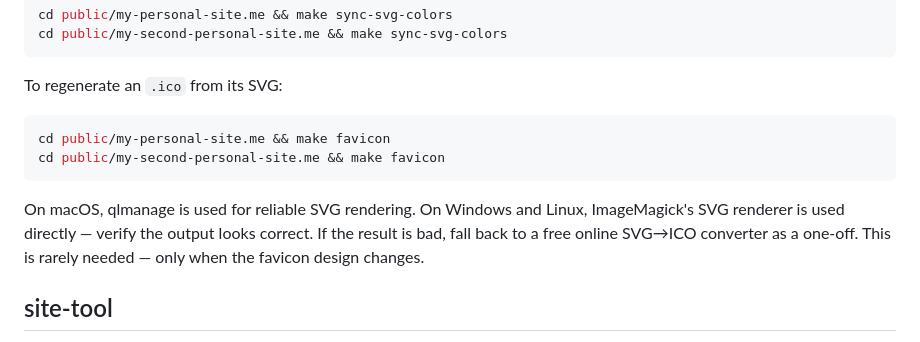
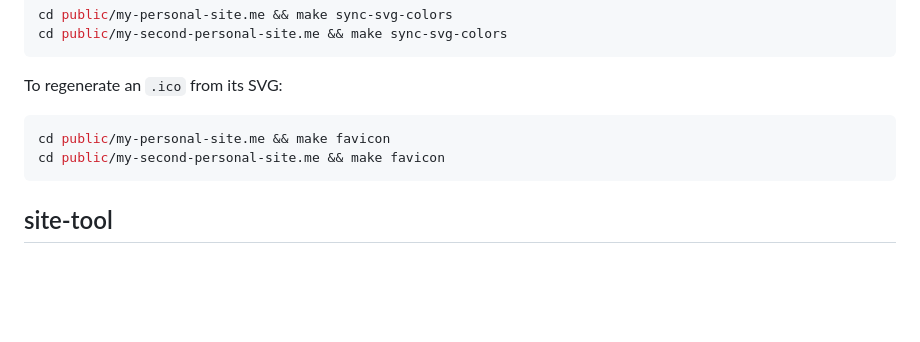
Before and after one commit to benn-herrera/personal-site-for-cost-of-domain, a Markdown page: AUTHORING_README.md, the part around the change. Rendered like a GitHub page; blank space fills up the shorter version.

Commit message:
Update AUTHORING_README.md
removed defunct note about svg -> ico on windows/linux

````diff
--- a/AUTHORING_README.md
+++ b/AUTHORING_README.md
@@ -126,8 +126,6 @@ cd public/my-personal-site.me && make favicon
 cd public/my-second-personal-site.me && make favicon
 ```
 
-On macOS, qlmanage is used for reliable SVG rendering. On Windows and Linux, ImageMagick's SVG renderer is used directly — verify the output looks correct. If the result is bad, fall back to a free online SVG→ICO converter as a one-off. This is rarely needed — only when the favicon design changes.
-
 ## site-tool
 
 `maint/site-tool.sh` is a platform-detecting wrapper around a compiled Go binary in `maint/bin/`. Pre-compiled binaries for all supported platforms are checked in via Git LFS. To build from source:
````
